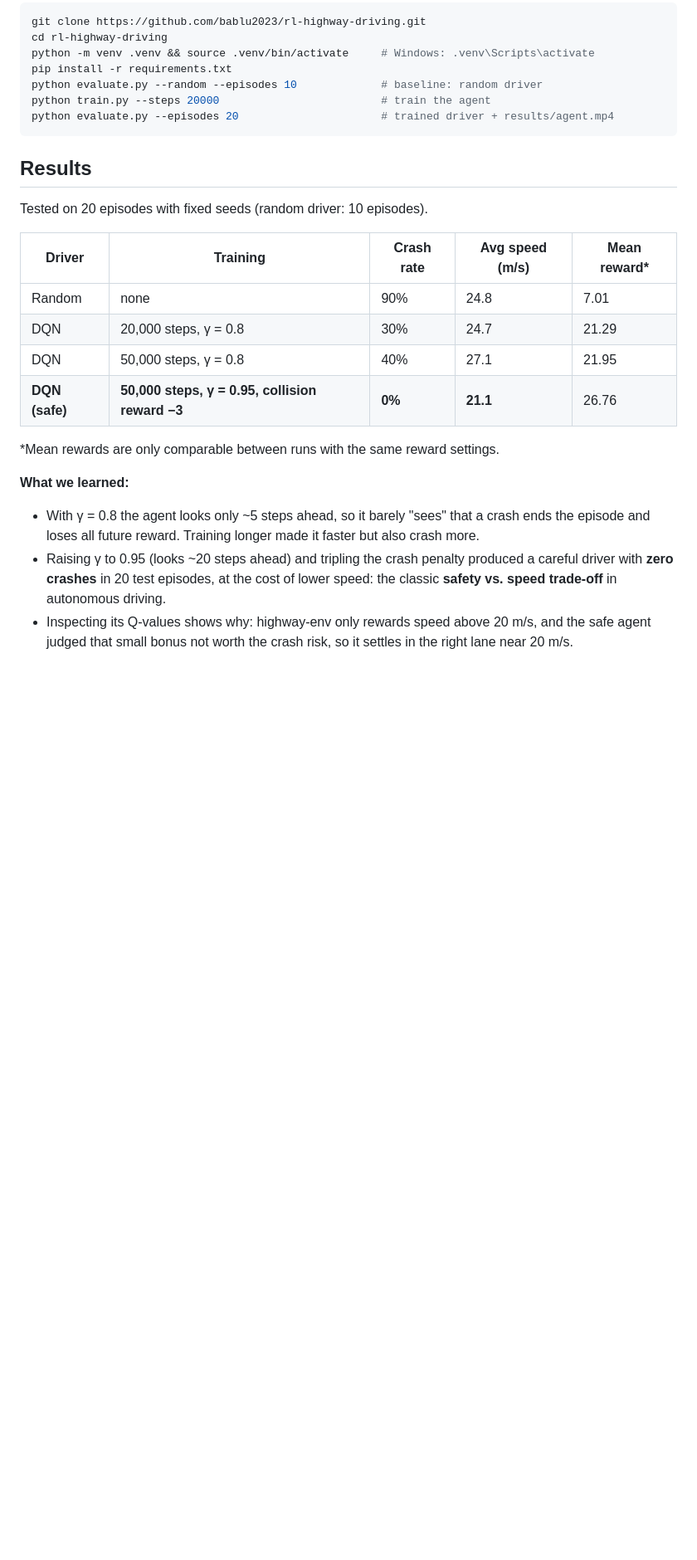
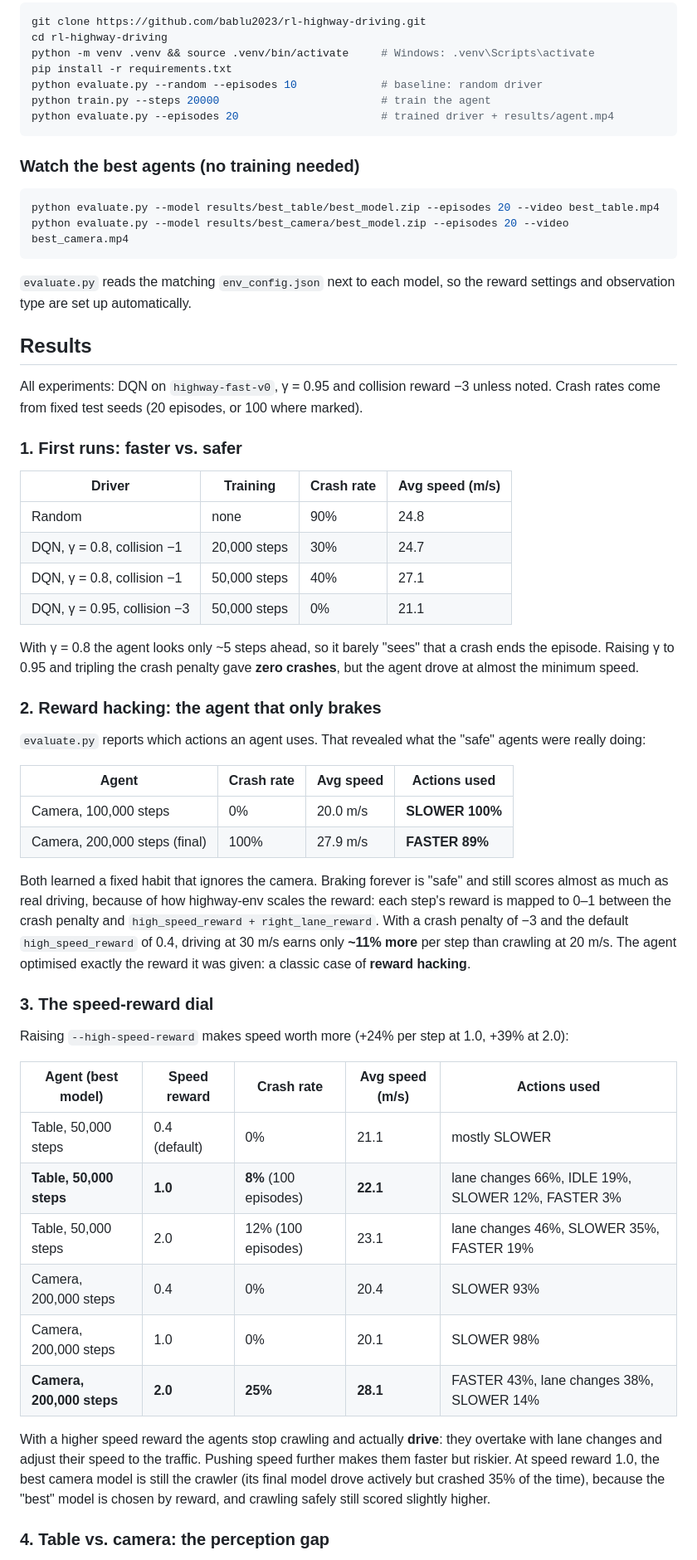
Before and after one commit to bablu2023/rl-highway-driving, a Markdown page: README.md, the part around one of its changes. Shown at 83% size. Drawn GitHub-style; blank space fills up the shorter version.

````diff
--- a/README.md
+++ b/README.md
@@ -69,21 +83,67 @@ python train.py --steps 20000                         # train the agent
 python evaluate.py --episodes 20                      # trained driver + results/agent.mp4
 ```
 
+### Watch the best agents (no training needed)
+
+```bash
+python evaluate.py --model results/best_table/best_model.zip --episodes 20 --video best_table.mp4
+python evaluate.py --model results/best_camera/best_model.zip --episodes 20 --video best_camera.mp4
+```
+
+`evaluate.py` reads the matching `env_config.json` next to each model, so the reward settings and
+observation type are set up automatically.
+
 ## Results
 
-Tested on 20 episodes with fixed seeds (random driver: 10 episodes).
+All experiments: DQN on `highway-fast-v0`, γ = 0.95 and collision reward −3 unless noted.
+Crash rates come from fixed test seeds (20 episodes, or 100 where marked).
 
-| Driver | Training | Crash rate | Avg speed (m/s) | Mean reward* |
+### 1. First runs: faster vs. safer
+
+| Driver | Training | Crash rate | Avg speed (m/s) |
+|---|---|---|---|
+| Random | none | 90% | 24.8 |
+| DQN, γ = 0.8, collision −1 | 20,000 steps | 30% | 24.7 |
+| DQN, γ = 0.8, collision −1 | 50,000 steps | 40% | 27.1 |
+| DQN, γ = 0.95, collision −3 | 50,000 steps | 0% | 21.1 |
+
+With γ = 0.8 the agent looks only ~5 steps ahead, so it barely "sees" that a crash ends the episode.
+Raising γ to 0.95 and tripling the crash penalty gave **zero crashes**, but the agent drove at almost
+the minimum speed.
+
+### 2. Reward hacking: the agent that only brakes
+
+`evaluate.py` reports which actions an agent uses. That revealed what the "safe" agents were really doing:
+
+| Agent | Crash rate | Avg speed | Actions used |
+|---|---|---|---|
+| Camera, 100,000 steps | 0% | 20.0 m/s | **SLOWER 100%** |
+| Camera, 200,000 steps (final) | 100% | 27.9 m/s | **FASTER 89%** |
+
+Both learned a fixed habit that ignores the camera. Braking forever is "safe" and still scores almost
+as much as real driving, because of how highway-env scales the reward: each step's reward is mapped to
+0–1 between the crash penalty and `high_speed_reward + right_lane_reward`. With a crash penalty of −3
+and the default `high_speed_reward` of 0.4, driving at 30 m/s earns only **~11% more** per step than
+crawling at 20 m/s. The agent optimised exactly the reward it was given: a classic case of **reward hacking**.
+
+### 3. The speed-reward dial
+
+Raising `--high-speed-reward` makes speed worth more (+24% per step at 1.0, +39% at 2.0):
+
+| Agent (best model) | Speed reward | Crash rate | Avg speed (m/s) | Actions used |
 |---|---|---|---|---|
-| Random | none | 90% | 24.8 | 7.01 |
-| DQN | 20,000 steps, γ = 0.8 | 30% | 24.7 | 21.29 |
-| DQN | 50,000 steps, γ = 0.8 | 40% | 27.1 | 21.95 |
-| **DQN (safe)** | **50,000 steps, γ = 0.95, collision reward −3** | **0%** | **21.1** | 26.76 |
+| Table, 50,000 steps | 0.4 (default) | 0% | 21.1 | mostly SLOWER |
+| **Table, 50,000 steps** | **1.0** | **8%** (100 episodes) | **22.1** | lane changes 66%, IDLE 19%, SLOWER 12%, FASTER 3% |
+| Table, 50,000 steps | 2.0 | 12% (100 episodes) | 23.1 | lane changes 46%, SLOWER 35%, FASTER 19% |
+| Camera, 200,000 steps | 0.4 | 0% | 20.4 | SLOWER 93% |
+| Camera, 200,000 steps | 1.0 | 0% | 20.1 | SLOWER 98% |
+| **Camera, 200,000 steps** | **2.0** | **25%** | **28.1** | FASTER 43%, lane changes 38%, SLOWER 14% |
 
-*Mean rewards are only comparable between runs with the same reward settings.
+With a higher speed reward the agents stop crawling and actually **drive**: they overtake with lane
+changes and adjust their speed to the traffic. Pushing speed further makes them faster but riskier.
+At speed reward 1.0, the best camera model is still the crawler (its final model drove actively but
+crashed 35% of the time), because the "best" model is chosen by reward, and crawling safely still
+scored slightly higher.
 
-**What we learned:**
-- With γ = 0.8 the agent looks only ~5 steps ahead, so it barely "sees" that a crash ends the episode and loses all future reward. Training longer made it faster but also crash more.
-- Raising γ to 0.95 (looks ~20 steps ahead) and tripling the crash penalty produced a careful driver with **zero crashes** in 20 test episodes, at the cost of lower speed: the classic **safety vs. speed trade-off** in autonomous driving.
-- Inspecting its Q-values shows why: highway-env only rewards speed above 20 m/s, and the safe agent judged that small bonus not worth the crash risk, so it settles in the right lane near 20 m/s.
+### 4. Table vs. camera: the perception gap
 
````
Also changed, not shown: other parts of README.md (+54 -24 lines), results/best_camera/best_agent.gif (added), results/best_camera/eval_rewards.png (added), results/best_camera/training_rewards.png (added), results/best_table/best_agent.gif (added), results/best_table/eval_rewards.png (added), results/best_table/training_rewards.png (added), 5 other files.
